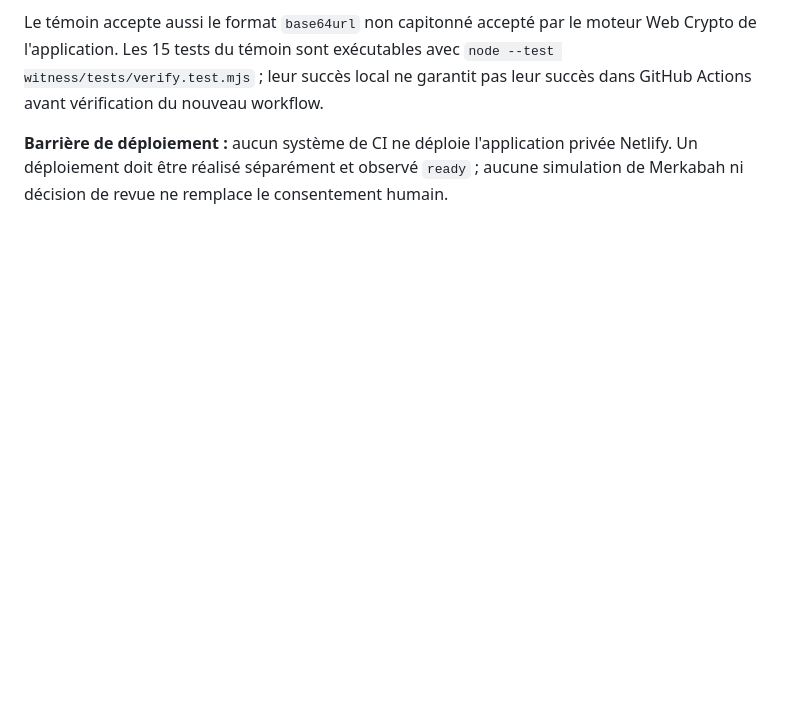
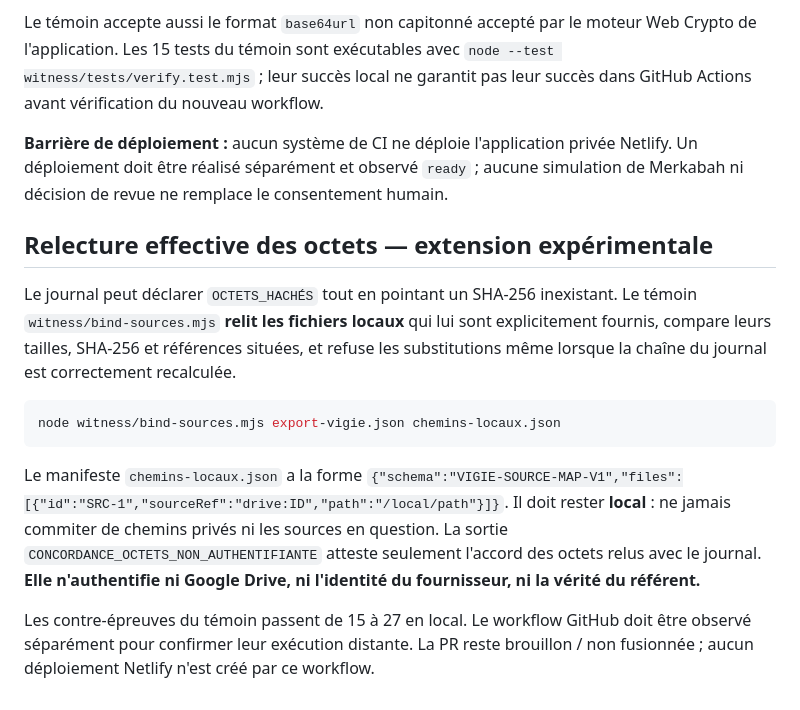
Before and after one commit to talkus/harmonie-libre, a Markdown page: experiments/vigie-indexicale/README.md, the part around the change. Drawn GitHub-style; blank space fills up the shorter version.

Commit message:
docs(ci): exercise source-bytes checks without promoting source authenticity

````diff
--- a/experiments/vigie-indexicale/README.md
+++ b/experiments/vigie-indexicale/README.md
@@ -26,3 +26,15 @@ Les tests adversariaux reconstruisent aussi une chaîne SHA-256 cohérente aprè
 Le témoin accepte aussi le format `base64url` non capitonné accepté par le moteur Web Crypto de l'application. Les 15 tests du témoin sont exécutables avec `node --test witness/tests/verify.test.mjs` ; leur succès local ne garantit pas leur succès dans GitHub Actions avant vérification du nouveau workflow.
 
 **Barrière de déploiement :** aucun système de CI ne déploie l'application privée Netlify. Un déploiement doit être réalisé séparément et observé `ready` ; aucune simulation de Merkabah ni décision de revue ne remplace le consentement humain.
+
+## Relecture effective des octets — extension expérimentale
+
+Le journal peut déclarer `OCTETS_HACHÉS` tout en pointant un SHA-256 inexistant. Le témoin `witness/bind-sources.mjs` **relit les fichiers locaux** qui lui sont explicitement fournis, compare leurs tailles, SHA-256 et références situées, et refuse les substitutions même lorsque la chaîne du journal est correctement recalculée.
+
+```bash
+node witness/bind-sources.mjs export-vigie.json chemins-locaux.json
+```
+
+Le manifeste `chemins-locaux.json` a la forme `{"schema":"VIGIE-SOURCE-MAP-V1","files":[{"id":"SRC-1","sourceRef":"drive:ID","path":"/local/path"}]}`. Il doit rester **local** : ne jamais commiter de chemins privés ni les sources en question. La sortie `CONCORDANCE_OCTETS_NON_AUTHENTIFIANTE` atteste seulement l'accord des octets relus avec le journal. **Elle n'authentifie ni Google Drive, ni l'identité du fournisseur, ni la vérité du référent.**
+
+Les contre-épreuves du témoin passent de 15 à 27 en local. Le workflow GitHub doit être observé séparément pour confirmer leur exécution distante. La PR reste brouillon / non fusionnée ; aucun déploiement Netlify n'est créé par ce workflow.
````
